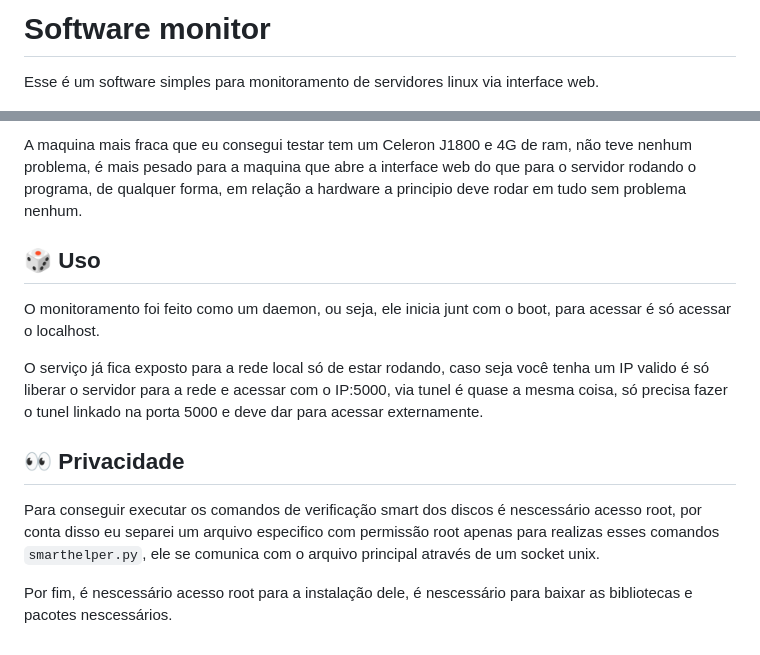
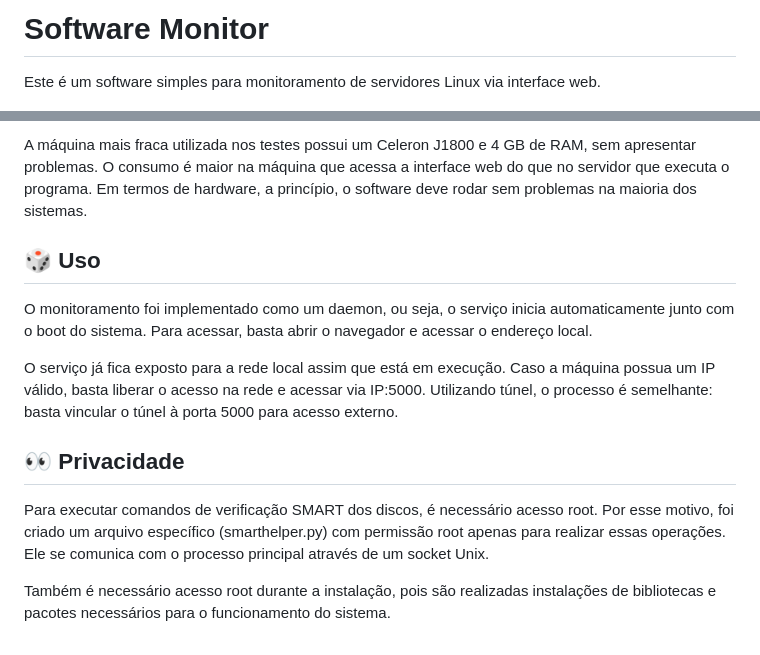
Before and after one commit to XxPregoxX/ServerMonitor, a Markdown page: README.md, 2 parts joined by grey strips. Rendered like a GitHub page.

```diff
--- a/README.md
+++ b/README.md
@@ -1,6 +1,6 @@
-# Software monitor
+# Software Monitor
 
-Esse é um software simples para monitoramento de servidores linux via interface web.
+Este é um software simples para monitoramento de servidores Linux via interface web.
 
 ![Interface do software](assets/screenshot.png)
 
@@ -71,14 +80,20 @@ Nada muito especifico, uma maquina com linux Debian/Ubuntu based.
 
-A maquina mais fraca que eu consegui testar tem um Celeron J1800 e 4G de ram, não teve nenhum problema, é mais pesado para a maquina que abre a interface web do que para o servidor rodando o programa, de qualquer forma, em relação a hardware a principio deve rodar em tudo sem problema nenhum.
+A máquina mais fraca utilizada nos testes possui um Celeron J1800 e 4 GB de RAM, sem apresentar problemas.
+O consumo é maior na máquina que acessa a interface web do que no servidor que executa o programa.
+Em termos de hardware, a princípio, o software deve rodar sem problemas na maioria dos sistemas.
 
 ## :game_die: Uso
 
-O monitoramento foi feito como um daemon, ou seja, ele inicia junt com o boot, para acessar é só acessar o localhost.
+O monitoramento foi implementado como um daemon, ou seja, o serviço inicia automaticamente junto com o boot do sistema.
+Para acessar, basta abrir o navegador e acessar o endereço local.
 
-O serviço já fica exposto para a rede local só de estar rodando, caso seja você tenha um IP valido é só liberar o servidor para a rede e acessar com o IP:5000, via tunel é quase a mesma coisa, só precisa fazer o tunel linkado na porta 5000 e deve dar para acessar externamente.
+O serviço já fica exposto para a rede local assim que está em execução. Caso a máquina possua um IP válido, basta liberar o acesso na rede e acessar via IP:5000.
+Utilizando túnel, o processo é semelhante: basta vincular o túnel à porta 5000 para acesso externo.
 
 ## :eyes: Privacidade
 
-Para conseguir executar os comandos de verificação smart dos discos é nescessário acesso root, por conta disso eu separei um arquivo especifico com permissão root apenas para realizas esses comandos `smarthelper.py`, ele se comunica com o arquivo principal através de um socket unix.
+Para executar comandos de verificação SMART dos discos, é necessário acesso root.
+Por esse motivo, foi criado um arquivo específico (smarthelper.py) com permissão root apenas para realizar essas operações.
+Ele se comunica com o processo principal através de um socket Unix.
 
-Por fim, é nescessário acesso root para a instalação dele, é nescessário para baixar as bibliotecas e pacotes nescessários.
+Também é necessário acesso root durante a instalação, pois são realizadas instalações de bibliotecas e pacotes necessários para o funcionamento do sistema.
```
Also changed, not shown: other parts of README.md (+42 -33 lines).
